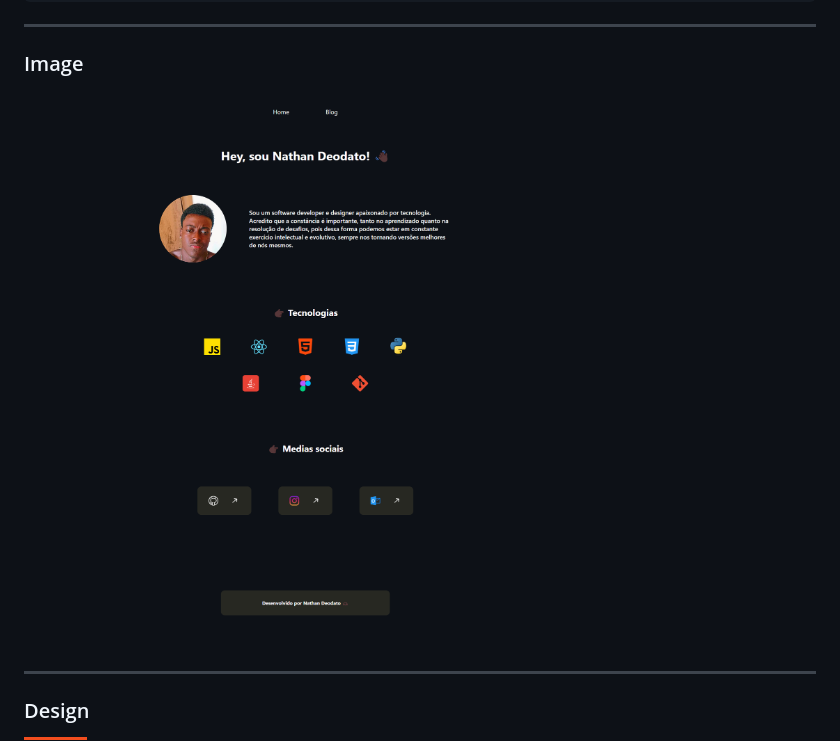
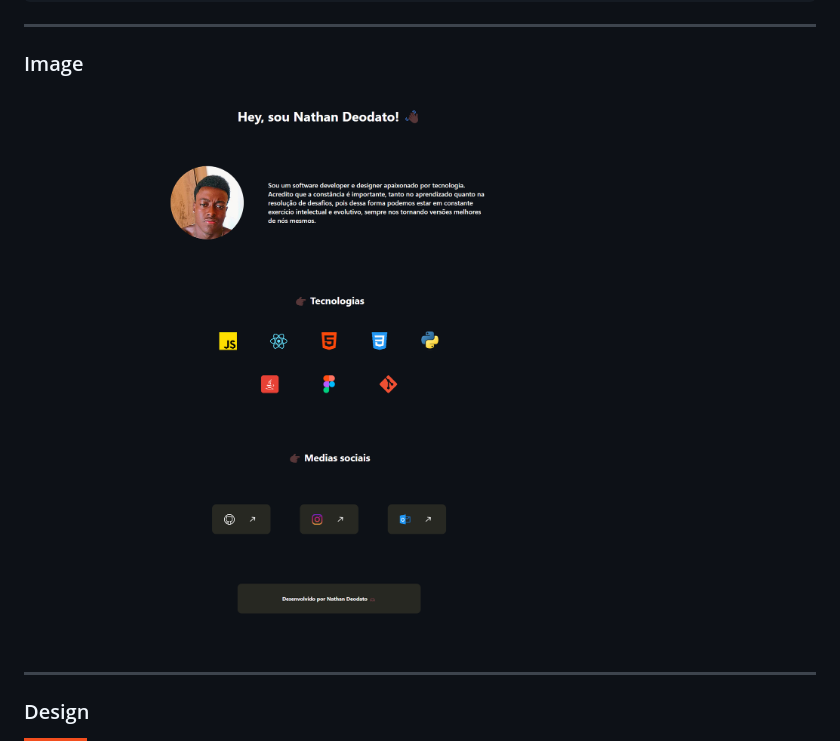
Before and after one commit to NathanDeodato/HeyNathan, a Markdown page: README.md, the part around the change. Drawn GitHub-style; pictures changed too: Assets/photo/HeyNathan.png (added), Assets/photo/NathanCode - page1.png (deleted); badges without logos.

Commit message:
Atualizando imagem do projeto final

```diff
--- a/README.md
+++ b/README.md
@@ -7,7 +7,7 @@
 
 ### Image
 
-<img src="./Assets/photo/NathanCode - page1.png">
+<img src="./Assets/photo/HeyNathan.png">
 
 ---
 
```
Also changed, not shown: Assets/photo/NathanCode - page2.png (deleted).
